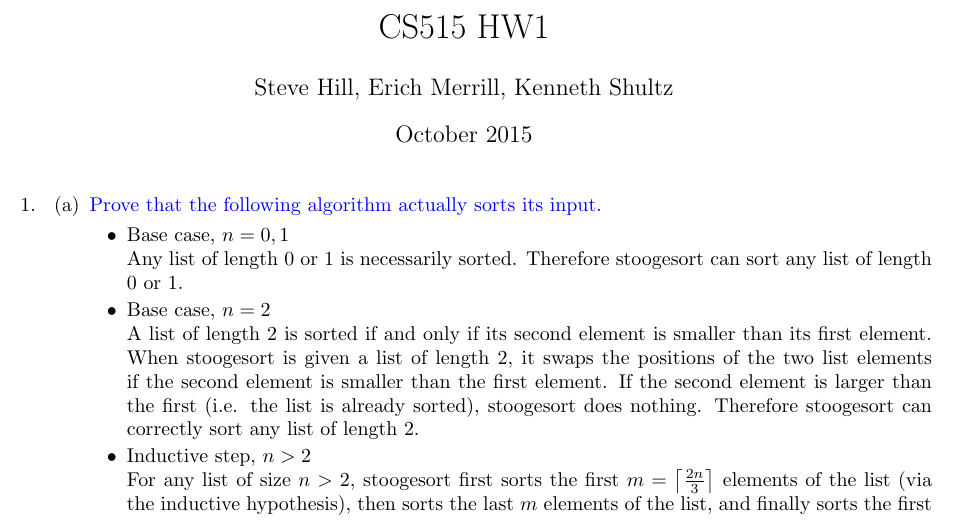
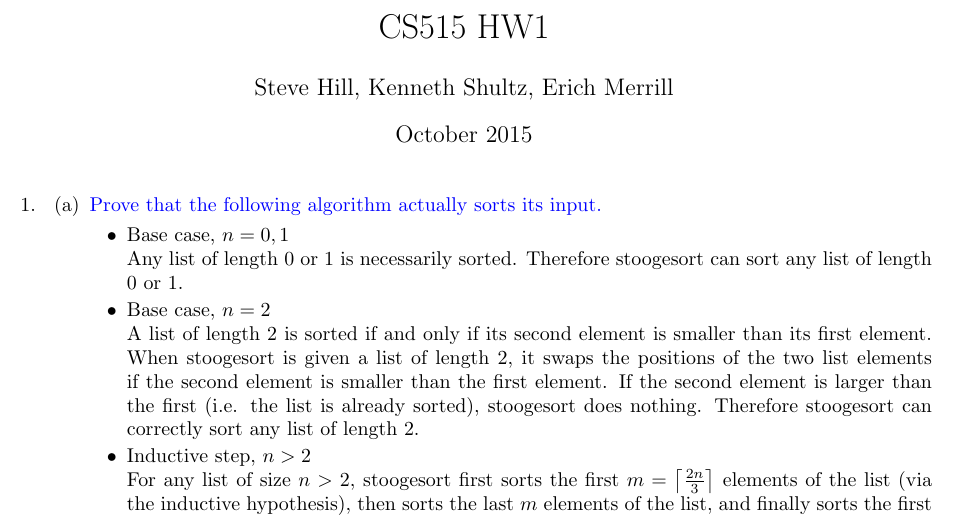
Before and after one commit to hillst/CS515HW1, a LaTeX problem sheet (HW1.tex): part of page 1 of 6, cut so that both start at the same text. Compiled offline with pdfLaTeX.

Commit message:
attribution

```diff
--- a/HW1.tex
+++ b/HW1.tex
@@ -18,7 +18,7 @@
 \newcommand{\question}[1]{\bgroup\color{blue}#1\egroup}
 
 \title{CS515 HW1}
-\author{Steve Hill, Erich Merrill, Kenneth Shultz}
+\author{Steve Hill, Kenneth Shultz, Erich Merrill}
 \date{October 2015}
 
 \begin{document}
```
